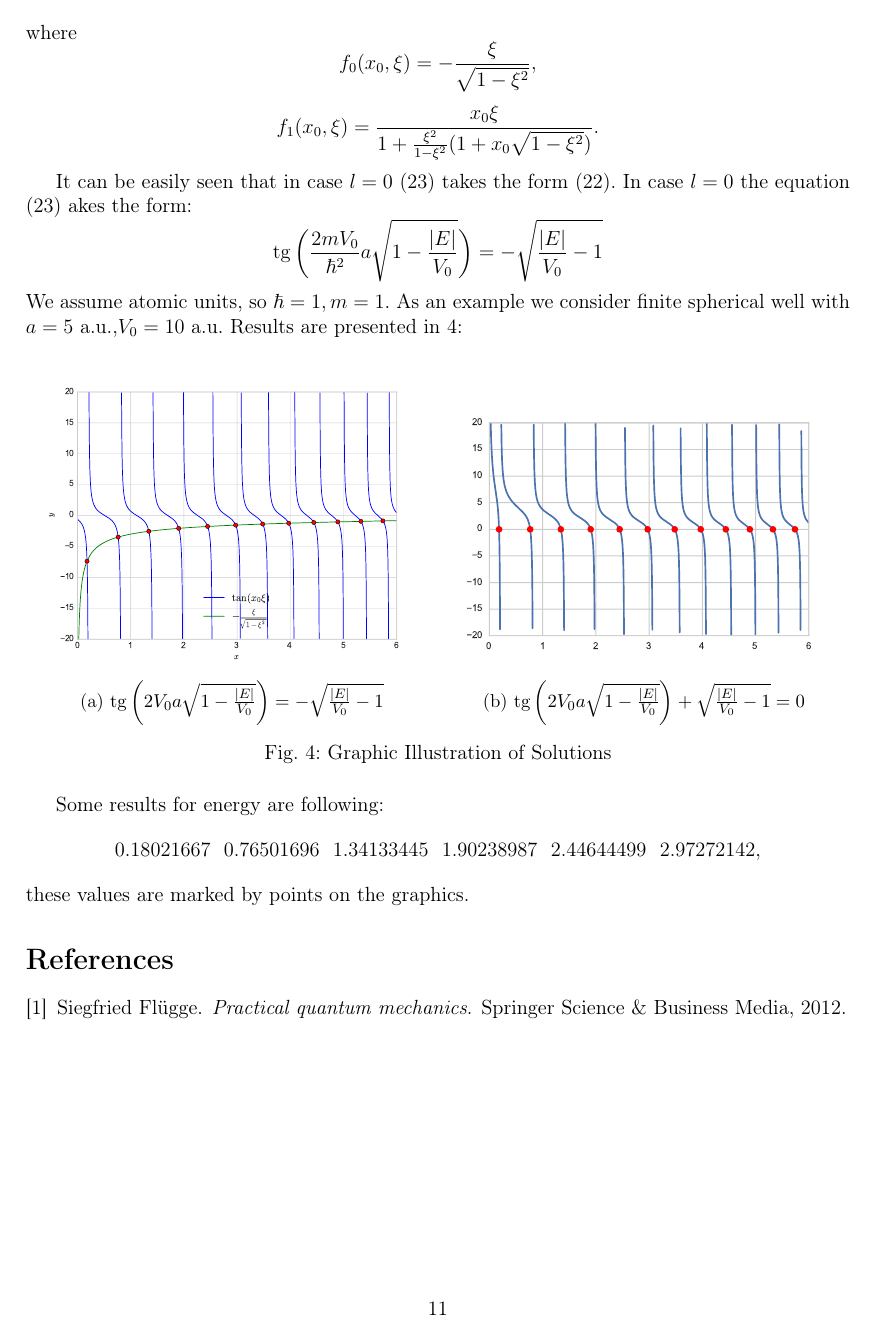
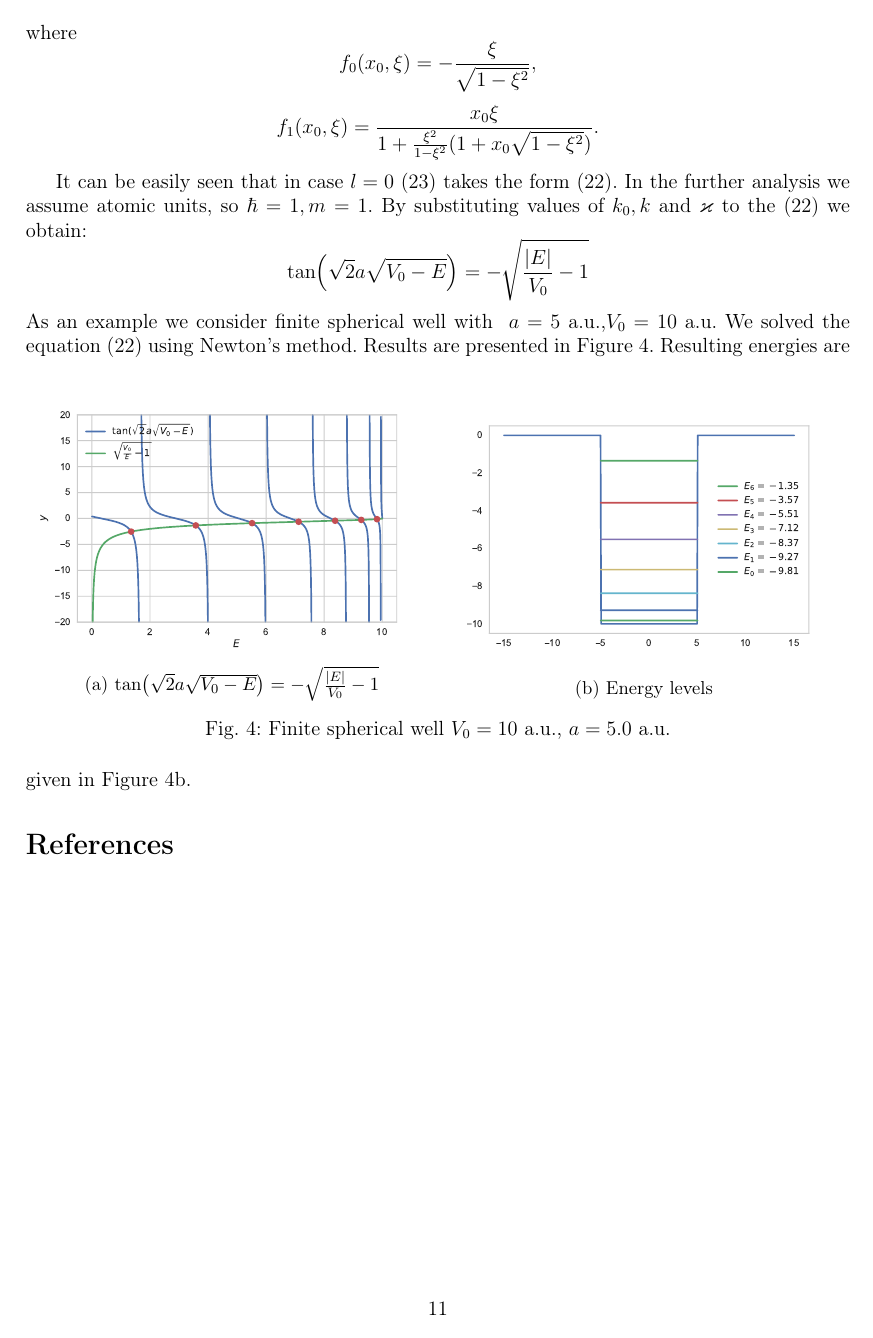
Before and after one commit to elena-orlova/electron, a LaTeX document (electron.tex): page 11 of 11. Compiled offline with pdfLaTeX.

Commit message:
new stuff

```diff
--- a/electron.tex
+++ b/electron.tex
@@ -548,53 +549,27 @@ where
 $$f_0(x_0, \xi) = -\frac{\xi}{\sqrt{1-\xi^2}},$$
 $$f_1(x_0, \xi) = \frac{x_0 \xi}{1+\frac{\xi^2}{1-\xi^2}(1+x_0 \sqrt{1-\xi^2})}.$$
 
-It can be easily seen that in case $l=0$ \eqref{eq_sol1} takes the form \eqref{eq_sol}.
-In case $l=0$ the equation \eqref{eq_sol1} akes the form:
-$$\tg \bigg(\frac{2mV_0}{\hbar^2}a\sqrt{1-\frac{|E|}{V_0}}\bigg)=-\sqrt{\frac{|E|}{V_0}-1}$$
-We assume atomic units, so $\hbar = 1, m=1.$ As an example we consider finite spherical well with $\ a = 5 $ a.u.,$ V_0 = 10$ a.u. Results are presented in \ref{fig:fin_well}:
+It can be easily seen that in case $l=0$ \eqref{eq_sol1} takes the form \eqref{eq_sol}. In the further analysis we assume atomic units, so $\hbar = 1, m=1.$ By substituting values of $k_0, k$ and $\varkappa$ to the \eqref{eq_sol} we obtain:
+$$\tan(\sqrt{2} a \sqrt{V_0-E})=-\sqrt{\frac{|E|}{V_0}-1}$$
+As an example we consider finite spherical well with $\ a = 5 $ a.u.,$ V_0 = 10$ a.u. We solved the equation \eqref{eq_sol} using Newton's method. Results are presented in Figure~\ref{fig:fin_well}.
 \begin{figure}[h!]
 \centering
 \begin{subfigure}{.5\textwidth}
   \centering
   \includegraphics[width=1.0\linewidth]{tan-sqrt.pdf}
-  \caption{$\tg \bigg(2V_0a\sqrt{1-\frac{|E|}{V_0}}\bigg)=-\sqrt{\frac{|E|}{V_0}-1}$}
+  \caption{$\tan(\sqrt{2} a \sqrt{V_0-E})=-\sqrt{\frac{|E|}{V_0}-1}$}
   \label{fig1:tan-sqrt}
 \end{subfigure}%
 \begin{subfigure}{.5\textwidth}
   \centering
-  \includegraphics[width=1.0\linewidth]{finite_well.pdf}
-  \caption{$\tg \bigg(2V_0a\sqrt{1-\frac{|E|}{V_0}}\bigg)+\sqrt{\frac{|E|}{V_0}-1}=0$}
+  \includegraphics[width=1.0\linewidth]{ens_finite.pdf}
+  \caption{Energy levels}
   \label{fig:finite_well_sol}
 \end{subfigure}
-\caption{Graphic Illustration of Solutions}
+\caption{Finite spherical well $V_0 = 10$ a.u., $a=5.0$ a.u.}
 \label{fig:fin_well}
 \end{figure}
-
-Some results for energy are following:
-$$0.18021667  ~~0.76501696 ~~ 1.34133445 ~~ 1.90238987~~  2.44644499 ~~ 2.97272142,$$
-these values are marked by points on the graphics.
-
-
-
-
-
-
-
-
-
-
-
-
-
-
-
-
-
-
-
-
-
-
+Resulting energies are given in Figure~\ref{fig:finite_well_sol}.
 
 
 
```
Also changed, not shown: electron.bbl, electron.pdf, ens_finite.pdf (added), finite_0.pdf (added), finite_1.pdf (added), finite_2.pdf (added), finite_3.pdf (added), finite_well.pdf (added), tan-sqrt.pdf (added), electron.tex (21 more changed lines), 5 other files.
